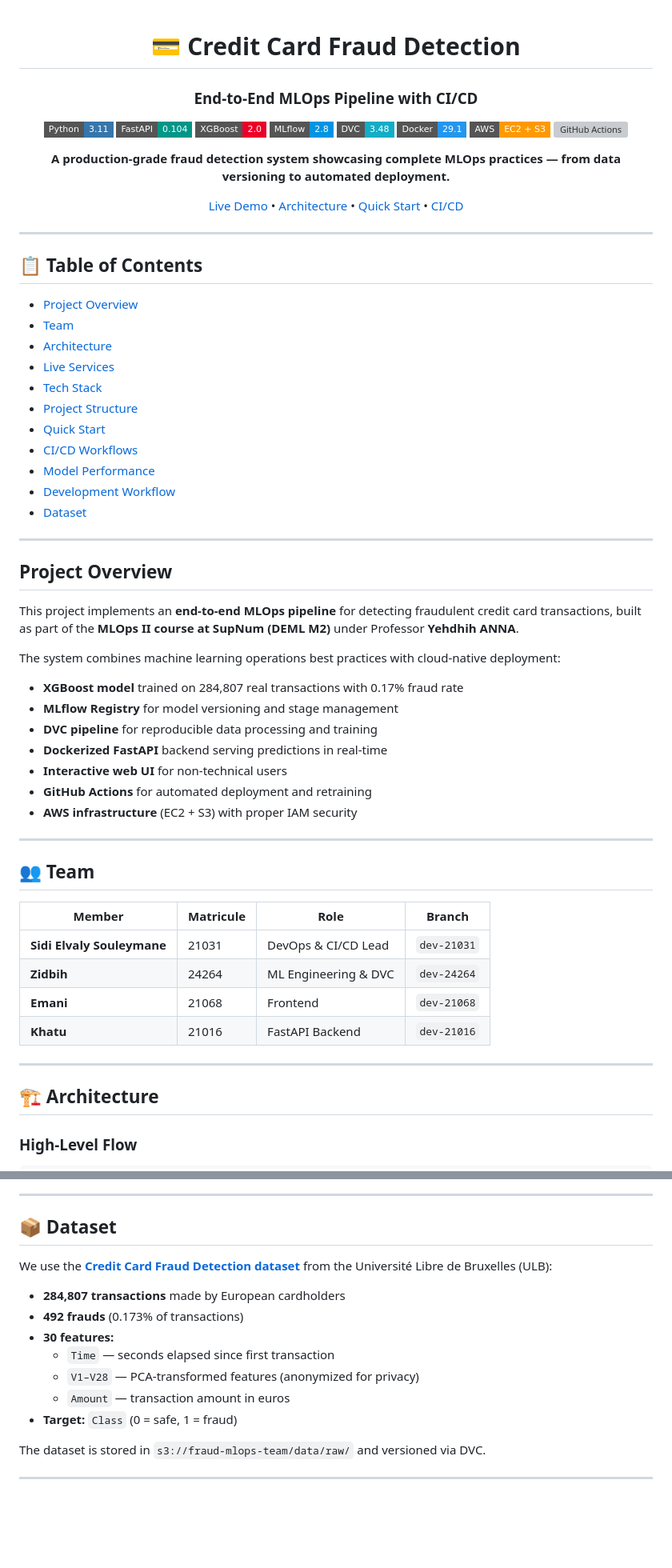
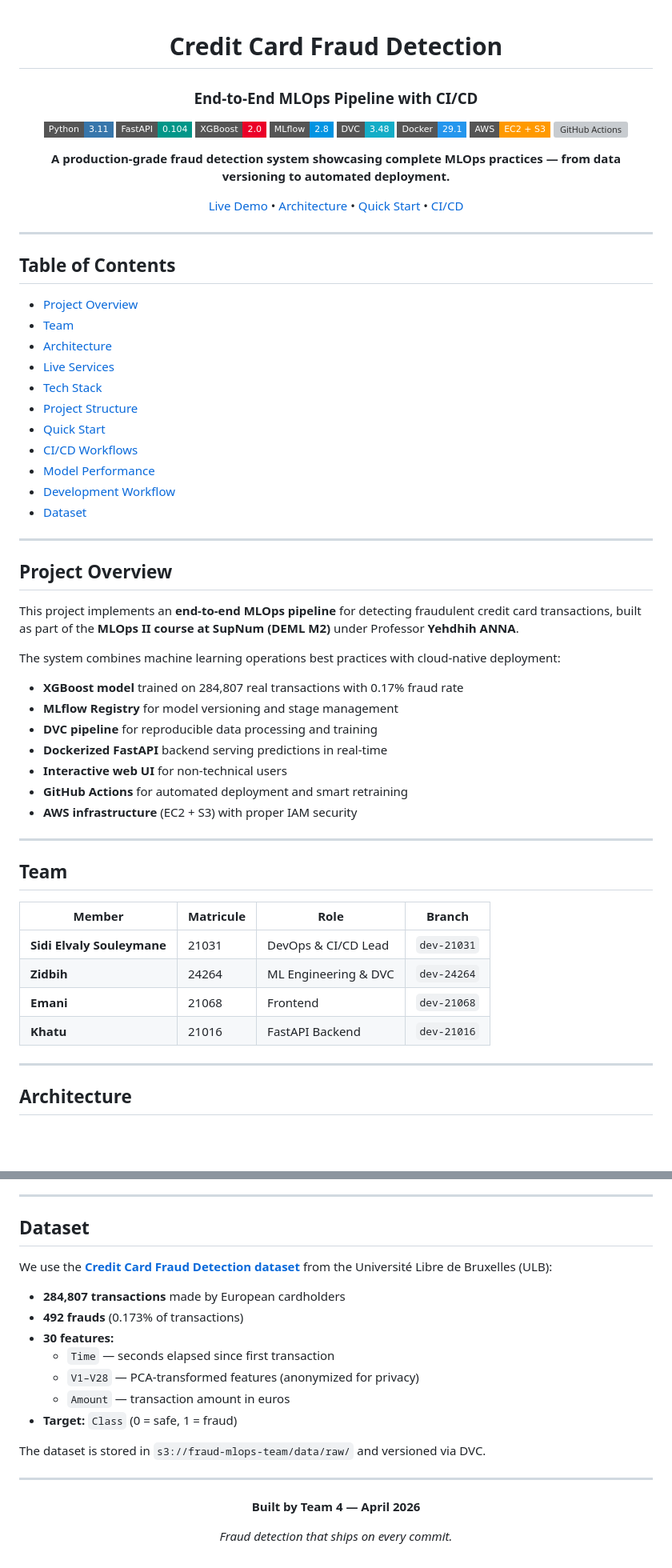
Before and after one commit to SidiElvaly/mlops-project, a Markdown page: README.md, 2 parts joined by grey strips. Shown at 80% size. Rendered like a GitHub page; badges without logos; blank space fills up the shorter version; grey boxes are pictures that could not be loaded.

```diff
--- a/README.md
+++ b/README.md
@@ -1,7 +1,6 @@
-
 <div align="center">
 
-# 💳 Credit Card Fraud Detection
+# Credit Card Fraud Detection
 
 ### End-to-End MLOps Pipeline with CI/CD
 
@@ -22,5 +21,5 @@
 
 ---
 
-## 📋 Table of Contents
+## Table of Contents
 
@@ -38,34 +37,34 @@
 
 ---
 
-##  Project Overview
+## Project Overview
 
 This project implements an **end-to-end MLOps pipeline** for detecting fraudulent credit card transactions, built as part of the **MLOps II course at SupNum (DEML M2)** under Professor **Yehdhih ANNA**.
 
 The system combines machine learning operations best practices with cloud-native deployment:
 
--  **XGBoost model** trained on 284,807 real transactions with 0.17% fraud rate
--  **MLflow Registry** for model versioning and stage management
--  **DVC pipeline** for reproducible data processing and training
--  **Dockerized FastAPI** backend serving predictions in real-time
--  **Interactive web UI** for non-technical users
-- **GitHub Actions** for automated deployment and retraining
+- **XGBoost model** trained on 284,807 real transactions with 0.17% fraud rate
+- **MLflow Registry** for model versioning and stage management
+- **DVC pipeline** for reproducible data processing and training
+- **Dockerized FastAPI** backend serving predictions in real-time
+- **Interactive web UI** for non-technical users
+- **GitHub Actions** for automated deployment and smart retraining
 - **AWS infrastructure** (EC2 + S3) with proper IAM security
 
 ---
 
-## 👥 Team
+## Team
 
 | Member | Matricule | Role | Branch |
 |--------|-----------|------|--------|
 | **Sidi Elvaly Souleymane** | 21031 | DevOps & CI/CD Lead | `dev-21031` |
 | **Zidbih** | 24264 | ML Engineering & DVC | `dev-24264` |
 | **Emani** | 21068 | Frontend | `dev-21068` |
-| **Khatu** | 21016 |  FastAPI Backend | `dev-21016` |
+| **Khatu** | 21016 | FastAPI Backend | `dev-21016` |
 
 ---
 
-## 🏗️ Architecture
+## Architecture
 
-### High-Level Flow
+<div align="center">
 
@@ -376,7 +438,7 @@ We use conventional commits for clear history:
 
 ---
 
-## 📦 Dataset
+## Dataset
 
 We use the **[Credit Card Fraud Detection dataset](https://www.kaggle.com/datasets/mlg-ulb/creditcardfraud)** from the Université Libre de Bruxelles (ULB):
 
@@ -391,3 +453,11 @@ We use the **[Credit Card Fraud Detection dataset](https://www.kaggle.com/datase
 The dataset is stored in `s3://fraud-mlops-team/data/raw/` and versioned via DVC.
 
 ---
+
+<div align="center">
+
+**Built by Team 4 — April 2026**
+
+*Fraud detection that ships on every commit.*
+
+</div>
```
Also changed, not shown: other parts of README.md (+160 -97 lines).
